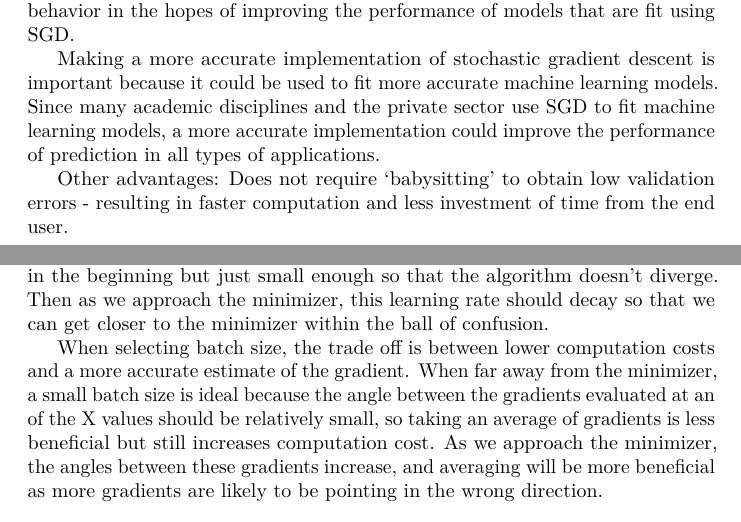
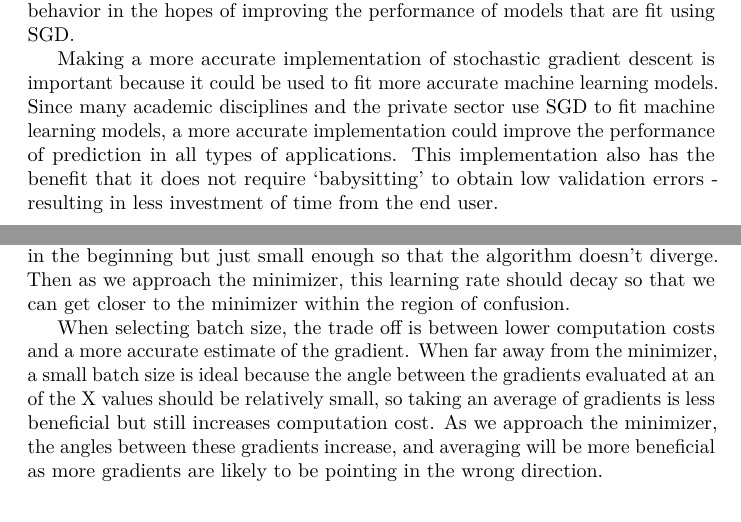
Before and after one commit to JayCata/SGDBabysitter.jl, a LaTeX paper (doc/Project Write Up.tex): two parts of pages 1 and 2 of 2, joined at a grey line, cut so that both start at the same text. Compiled offline with pdfLaTeX.

Commit message:
update writeup

```diff
--- a/doc/Project Write Up.tex
+++ b/doc/Project Write Up.tex
@@ -53,8 +53,7 @@
 \end{abstract}
 
 \section*{Introduction} As we learned in class, Stochastic Gradient Descent (SGD) is a popular optimization algorithm in Machine Learning that allows for fitting various machine learning models to massive datasets. It can be used to fit logistic regression, ordinary least squares, neural networks, and more. While SGD is less computationally costly than gradient descent, it demonstrates unsavory behavior due to the fact that it assesses the gradient using a random subsample of the data. We constructed our own unique implementation that accounts for this strange behavior in the hopes of improving the performance of models that are fit using SGD.
-\par Making a more accurate implementation of stochastic gradient descent is important because it could be used to fit more accurate machine learning models. Since many academic disciplines and the private sector use SGD to fit machine learning models, a more accurate implementation could improve the performance of prediction in all types of applications.
-\par Other advantages: Does not require `babysitting' to obtain low validation errors - resulting in faster computation and less investment of time from the end user.
+\par Making a more accurate implementation of stochastic gradient descent is important because it could be used to fit more accurate machine learning models. Since many academic disciplines and the private sector use SGD to fit machine learning models, a more accurate implementation could improve the performance of prediction in all types of applications. This implementation also has the benefit that it does not require `babysitting' to obtain low validation errors - resulting in less investment of time from the end user.
 
 \section*{Related Work}
 Related work (3+ papers working on similar stuff) goes here.
@@ -64,7 +63,7 @@ Related work (3+ papers working on similar stuff) goes here.
 \subsection*{Theory}
 \par In order to create this algorithm, we utilized the concepts we learned in class. In this section, we will discuss our understanding of the theory.
 \par When far away from the minimizer, stochastic gradient descent, with an appropriate learning rate, moves us closer to the minimizer with high probability. As it gets closer to the minimizer, the angles between the gradients assessed at all the different values of X become wider and wider. This increases the probability that the next iteration will actually move away from the minimizer. In class, we called this phenomenon the ``region of confusion."
-\par By decreasing the learning rate as we enter this region, we can potentially restrict how much the region of confusion pushes us away from the true minimizer. Starting with a very tiny learning rate, however, can make the algorithm take far too long to converge. On the other hand, having too large of a learning rate can give you divergent results. Thus, ideally the learning rate would be large in the beginning but just small enough so that the algorithm doesn't diverge. Then as we approach the minimizer, this learning rate should decay so that we can get closer to the minimizer within the ball of confusion.
+\par By decreasing the learning rate as we enter this region, we can potentially restrict how much the region of confusion pushes us away from the true minimizer. Starting with a very tiny learning rate, however, can make the algorithm take far too long to converge. On the other hand, having too large of a learning rate can give you divergent results. Thus, ideally the learning rate would be large in the beginning but just small enough so that the algorithm doesn't diverge. Then as we approach the minimizer, this learning rate should decay so that we can get closer to the minimizer within the region of confusion.
 \par When selecting batch size, the trade off is between lower computation costs and a more accurate estimate of the gradient. When far away from the minimizer, a small batch size is ideal because the angle between the gradients evaluated at an of the X values should be relatively small, so taking an average of gradients is less beneficial but still increases computation cost. As we approach the minimizer, the angles between these gradients increase, and averaging will be more beneficial as more gradients are likely to be pointing in the wrong direction.
 
 \section*{Algorithm}
```
Also changed, not shown: doc/Project Write Up.pdf, 2 other files.
